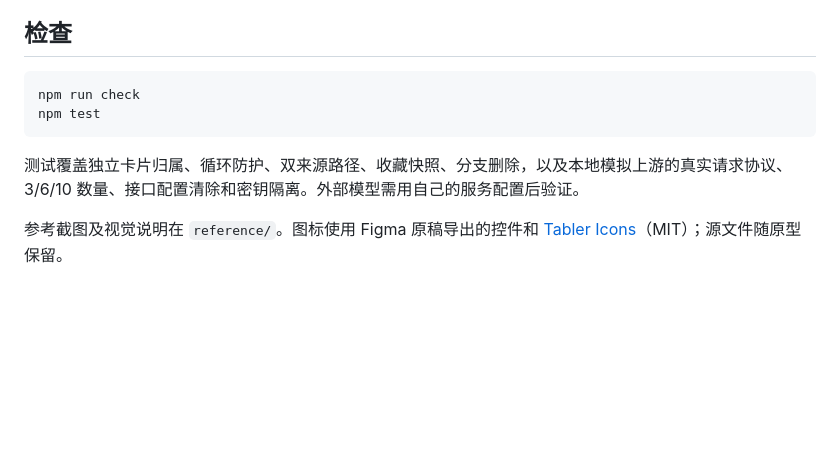
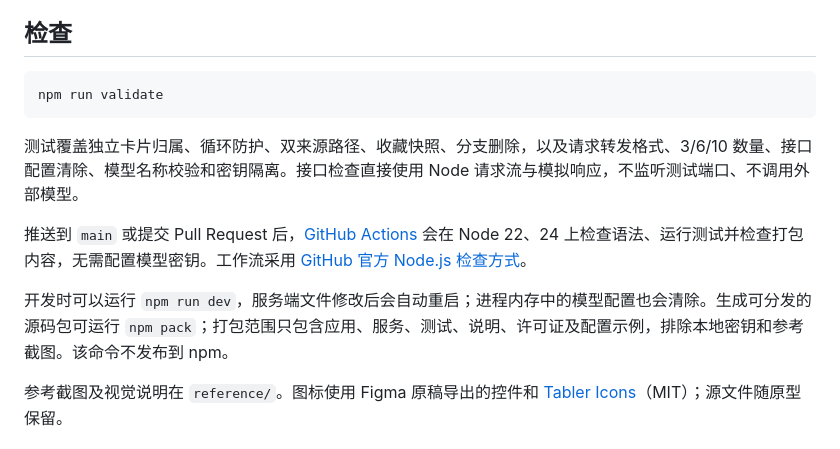
Before and after one commit to Qiiii1/topic-explorer, a Markdown page: README.md, the part around the change printed below. Drawn GitHub-style; blank space fills up the shorter version.

Commit message:
Complete prototype configuration and automated checks

````diff
--- a/README.md
+++ b/README.md
@@ -36,11 +64,14 @@ npm start
 ## 检查
 
 ```sh
-npm run check
-npm test
+npm run validate
 ```
 
-测试覆盖独立卡片归属、循环防护、双来源路径、收藏快照、分支删除，以及本地模拟上游的真实请求协议、3/6/10 数量、接口配置清除和密钥隔离。外部模型需用自己的服务配置后验证。
+测试覆盖独立卡片归属、循环防护、双来源路径、收藏快照、分支删除，以及请求转发格式、3/6/10 数量、接口配置清除、模型名称校验和密钥隔离。接口检查直接使用 Node 请求流与模拟响应，不监听测试端口、不调用外部模型。
+
+推送到 `main` 或提交 Pull Request 后，[GitHub Actions](https://github.com/Qiiii1/topic-explorer/actions) 会在 Node 22、24 上检查语法、运行测试并检查打包内容，无需配置模型密钥。工作流采用 [GitHub 官方 Node.js 检查方式](https://docs.github.com/en/actions/tutorials/build-and-test-code/nodejs)。
+
+开发时可以运行 `npm run dev`，服务端文件修改后会自动重启；进程内存中的模型配置也会清除。生成可分发的源码包可运行 `npm pack`；打包范围只包含应用、服务、测试、说明、许可证及配置示例，排除本地密钥和参考截图。该命令不发布到 npm。
 
 参考截图及视觉说明在 `reference/`。图标使用 Figma 原稿导出的控件和 [Tabler Icons](https://tabler.io/icons)（MIT）；源文件随原型保留。
 
````
Also changed, not shown: other parts of README.md (+31 -3 lines), reference/design-plan.md (+9 -0 lines), reference/v3-cards.png (added), reference/v3-collection.png (added), 10 other files.
